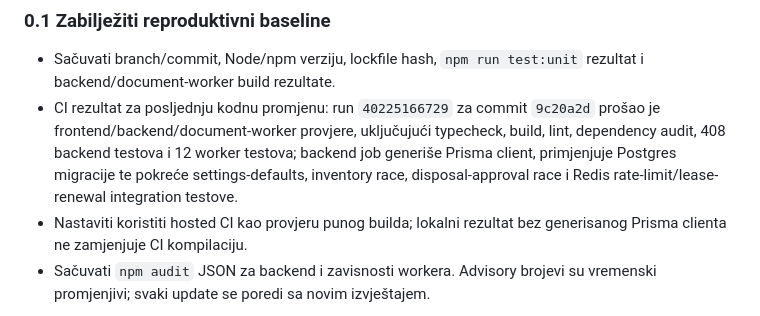
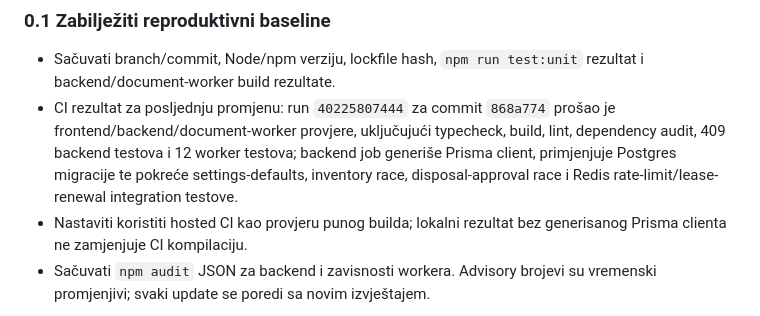
Before and after one commit to mudzy992/inventory-v2, a Markdown page: docs/backend-implementation-plan.md, the part around one of its changes. Rendered like a GitHub page.

Commit message:
Record pending-action audit verification
Co-authored-by: arena-agent <297053741+arena-agent@users.noreply.github.com>

```diff
--- a/docs/backend-implementation-plan.md
+++ b/docs/backend-implementation-plan.md
@@ -37,7 +37,7 @@ P1 iz audita ne mora značiti isti redoslijed za svaki deployment. Ako stvarna k
 ### 0.1 Zabilježiti reproduktivni baseline
 
 - Sačuvati branch/commit, Node/npm verziju, lockfile hash, `npm run test:unit` rezultat i backend/document-worker build rezultate.
-- CI rezultat za posljednju kodnu promjenu: run `40225166729` za commit `9c20a2d` prošao je frontend/backend/document-worker provjere, uključujući typecheck, build, lint, dependency audit, 408 backend testova i 12 worker testova; backend job generiše Prisma client, primjenjuje Postgres migracije te pokreće settings-defaults, inventory race, disposal-approval race i Redis rate-limit/lease-renewal integration testove.
+- CI rezultat za posljednju promjenu: run `40225807444` za commit `868a774` prošao je frontend/backend/document-worker provjere, uključujući typecheck, build, lint, dependency audit, 409 backend testova i 12 worker testova; backend job generiše Prisma client, primjenjuje Postgres migracije te pokreće settings-defaults, inventory race, disposal-approval race i Redis rate-limit/lease-renewal integration testove.
 - Nastaviti koristiti hosted CI kao provjeru punog builda; lokalni rezultat bez generisanog Prisma clienta ne zamjenjuje CI kompilaciju.
 - Sačuvati `npm audit` JSON za backend i zavisnosti workera. Advisory brojevi su vremenski promjenjivi; svaki update se poredi sa novim izvještajem.
 
```
Also changed, not shown: other parts of docs/backend-implementation-plan.md (+1 -1 lines).
